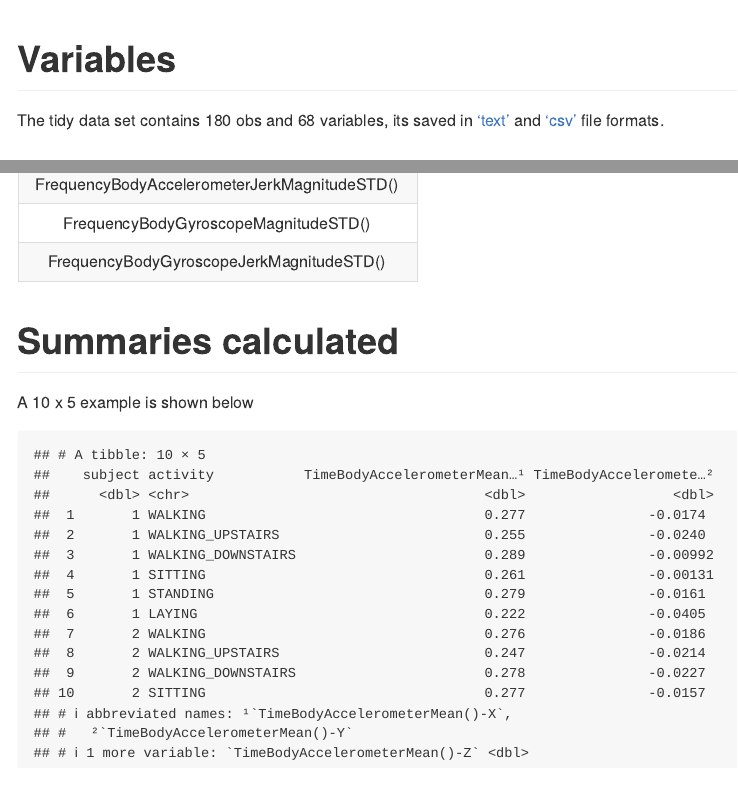
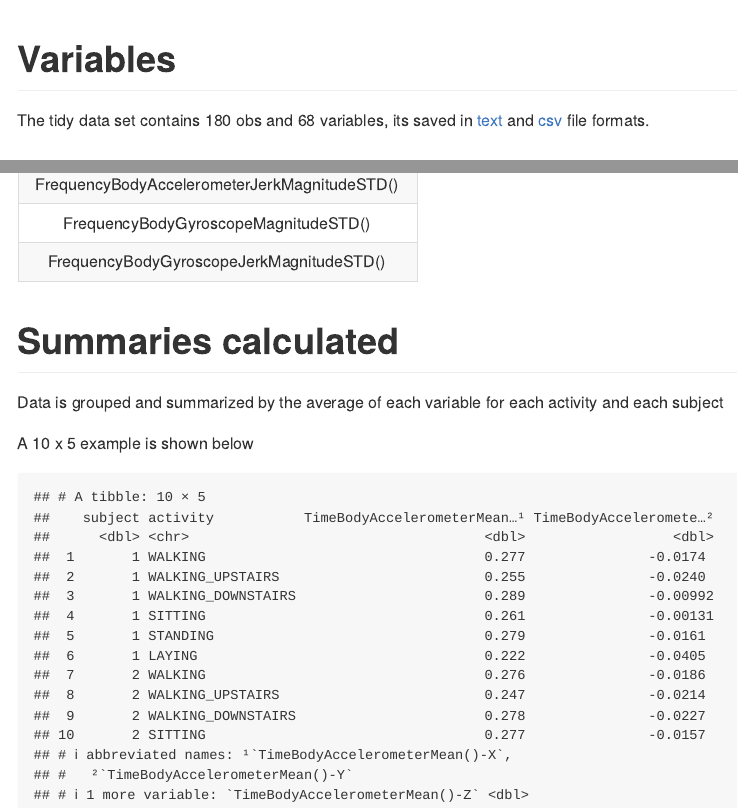
Before and after one commit to AnHiVa/AnHiVa--Getting-and-Cleaning-Data-Course-Project, an R Markdown document (Codebook.Rmd): the page in a window 1100 px wide, from its top, and a second part further down, joined at a grey line. Rendered offline with R 4.5, knitr and Pandoc, with nearby package versions.

Commit message:
Added a better description for the summaries calculated section

````diff
--- a/Codebook.Rmd
+++ b/Codebook.Rmd
@@ -15,7 +15,7 @@ library(pander)
 
 # Variables
 
-The tidy data set contains 180 obs and 68 variables, its saved in ['text'](https://github.com/AnHiVa/AnHiVa--Getting-and-Cleaning-Data-Course-Project/blob/master/TIDY_HumanActivity.txt) and ['csv'](https://github.com/AnHiVa/AnHiVa--Getting-and-Cleaning-Data-Course-Project/blob/master/TIDY_HumanActivity.csv) file formats.
+The tidy data set contains 180 obs and 68 variables, its saved in [text](https://github.com/AnHiVa/AnHiVa--Getting-and-Cleaning-Data-Course-Project/blob/master/TIDY_HumanActivity.txt) and [csv](https://github.com/AnHiVa/AnHiVa--Getting-and-Cleaning-Data-Course-Project/blob/master/TIDY_HumanActivity.csv) file formats.
 
 ### Variable list
 
@@ -42,8 +42,9 @@ pander(Variables)
 
 # Summaries calculated
 
+Data is grouped and summarized by the average of each variable for each activity and each subject
+
 A 10 x 5 example is shown below
-
 ```{r pressure, echo=FALSE}
 head(Summarized_Data, n = c(10,5))
 ```
````
